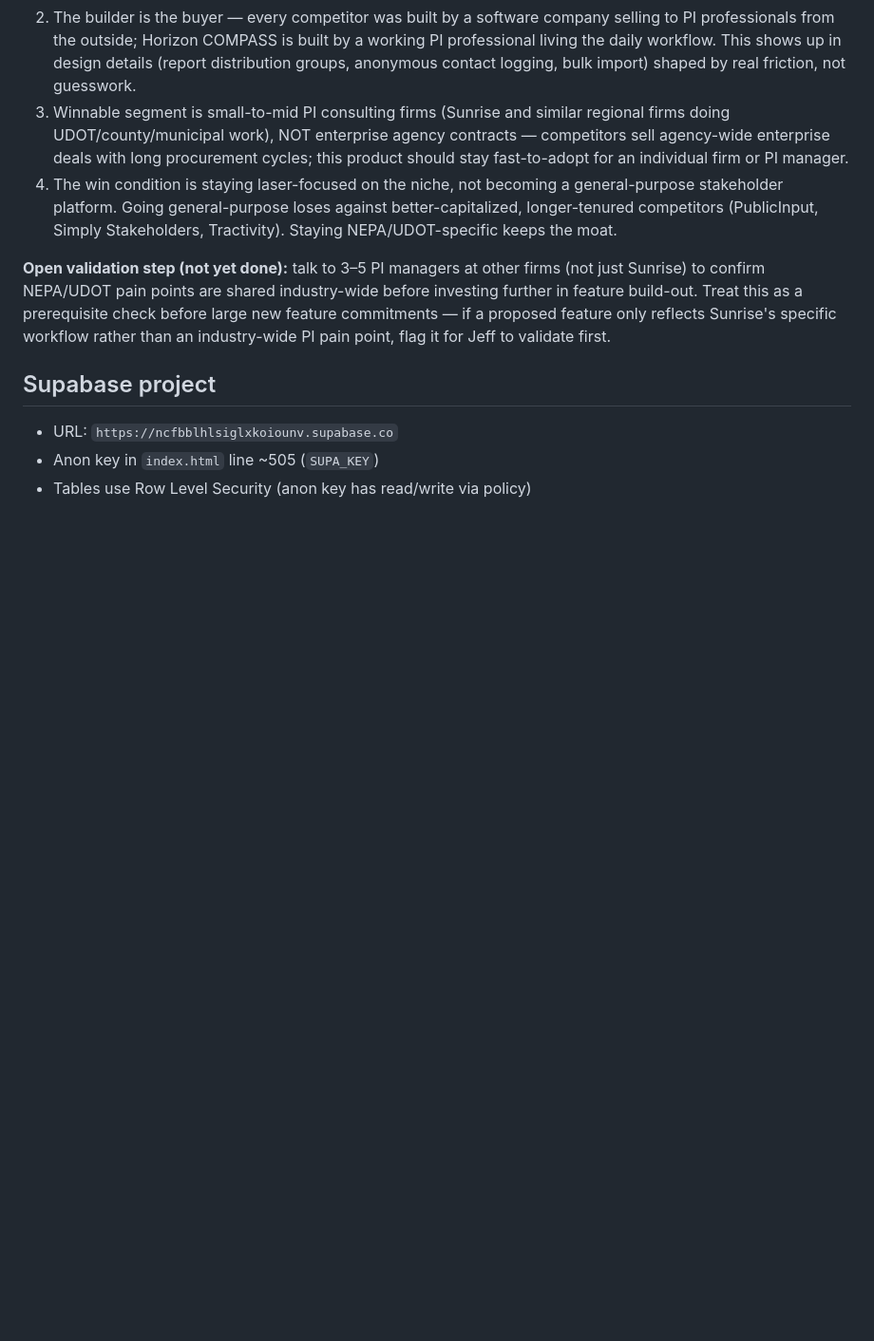
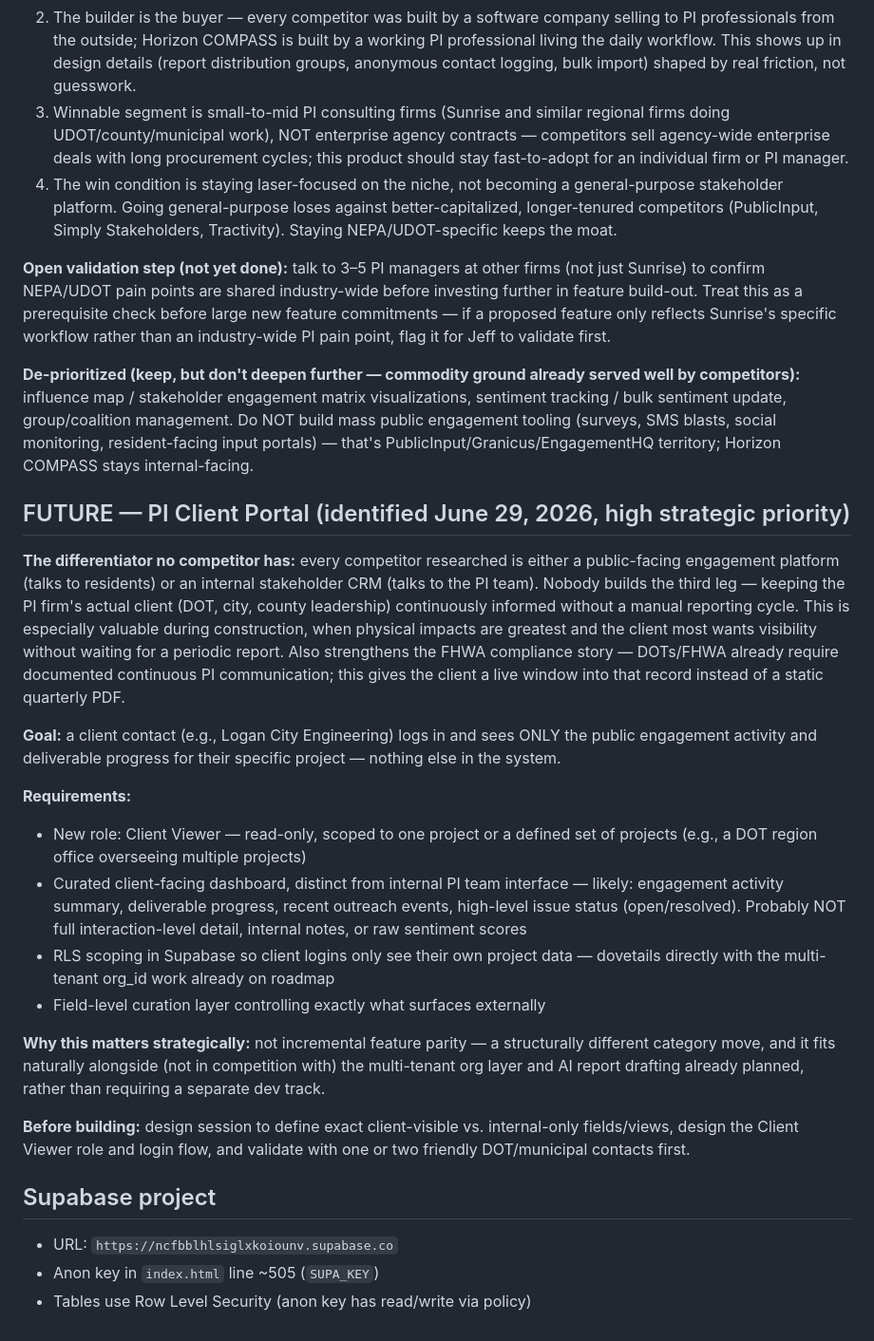
Before and after one commit to putzke/pi-registry, a Markdown page: CLAUDE.md, the part around the change. Shown at 95% size. GitHub-like rendering; blank space fills up the shorter version.

Commit message:
Add PI Client Portal concept (high priority differentiator) + de-prioritized feature list

```diff
--- a/CLAUDE.md
+++ b/CLAUDE.md
@@ -201,6 +201,51 @@ a prerequisite check before large new feature commitments — if a proposed
 feature only reflects Sunrise's specific workflow rather than an
 industry-wide PI pain point, flag it for Jeff to validate first.
 
+**De-prioritized (keep, but don't deepen further — commodity ground already
+served well by competitors):** influence map / stakeholder engagement
+matrix visualizations, sentiment tracking / bulk sentiment update,
+group/coalition management. Do NOT build mass public engagement tooling
+(surveys, SMS blasts, social monitoring, resident-facing input portals) —
+that's PublicInput/Granicus/EngagementHQ territory; Horizon COMPASS stays
+internal-facing.
+
+## FUTURE — PI Client Portal (identified June 29, 2026, high strategic priority)
+
+**The differentiator no competitor has:** every competitor researched is
+either a public-facing engagement platform (talks to residents) or an
+internal stakeholder CRM (talks to the PI team). Nobody builds the third
+leg — keeping the PI firm's actual client (DOT, city, county leadership)
+continuously informed without a manual reporting cycle. This is especially
+valuable during construction, when physical impacts are greatest and the
+client most wants visibility without waiting for a periodic report. Also
+strengthens the FHWA compliance story — DOTs/FHWA already require
+documented continuous PI communication; this gives the client a live
+window into that record instead of a static quarterly PDF.
+
+**Goal:** a client contact (e.g., Logan City Engineering) logs in and sees
+ONLY the public engagement activity and deliverable progress for their
+specific project — nothing else in the system.
+
+**Requirements:**
+- New role: Client Viewer — read-only, scoped to one project or a defined
+  set of projects (e.g., a DOT region office overseeing multiple projects)
+- Curated client-facing dashboard, distinct from internal PI team
+  interface — likely: engagement activity summary, deliverable progress,
+  recent outreach events, high-level issue status (open/resolved). Probably
+  NOT full interaction-level detail, internal notes, or raw sentiment scores
+- RLS scoping in Supabase so client logins only see their own project data
+  — dovetails directly with the multi-tenant org_id work already on roadmap
+- Field-level curation layer controlling exactly what surfaces externally
+
+**Why this matters strategically:** not incremental feature parity — a
+structurally different category move, and it fits naturally alongside
+(not in competition with) the multi-tenant org layer and AI report
+drafting already planned, rather than requiring a separate dev track.
+
+**Before building:** design session to define exact client-visible vs.
+internal-only fields/views, design the Client Viewer role and login flow,
+and validate with one or two friendly DOT/municipal contacts first.
+
 ## Supabase project
 - URL: `https://ncfbblhlsiglxkoiounv.supabase.co`
 - Anon key in `index.html` line ~505 (`SUPA_KEY`)
```
